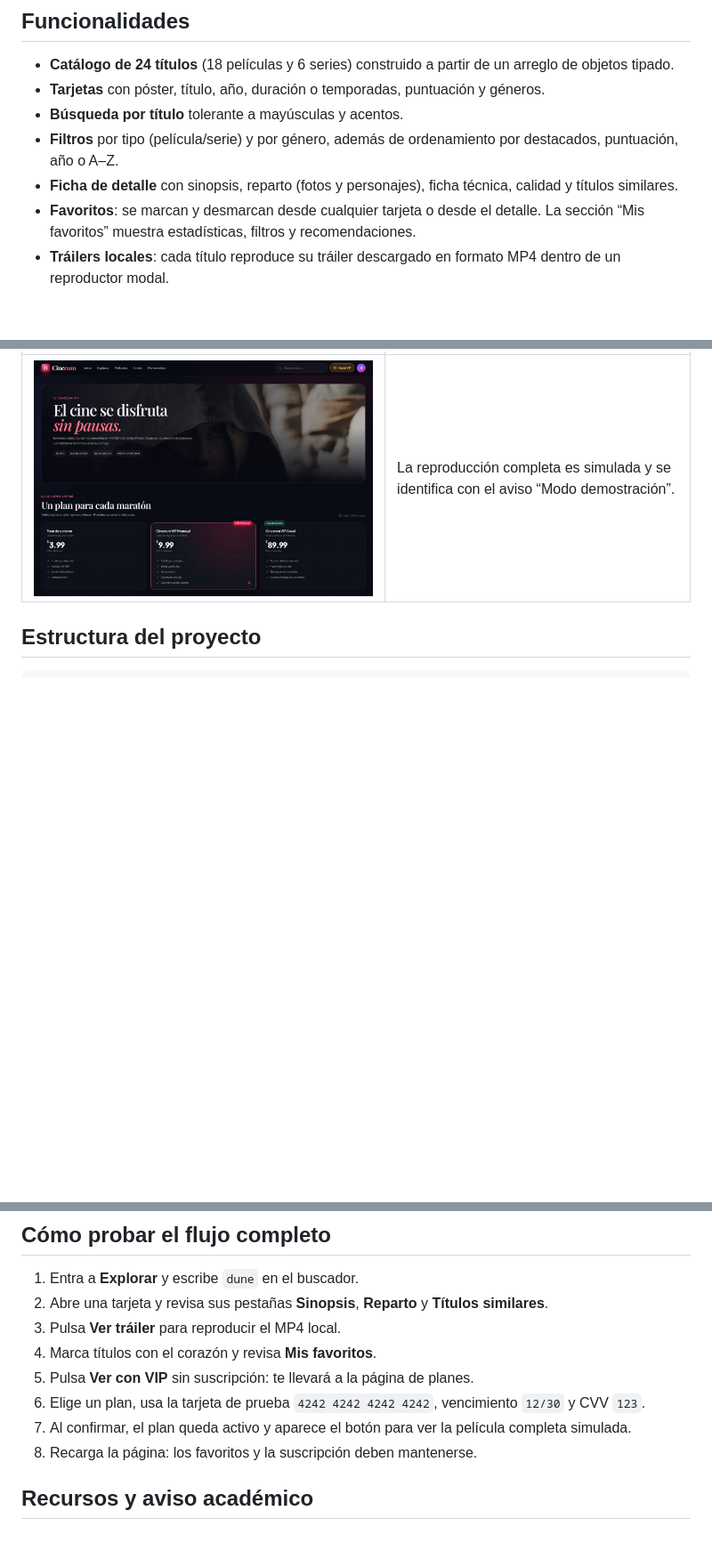
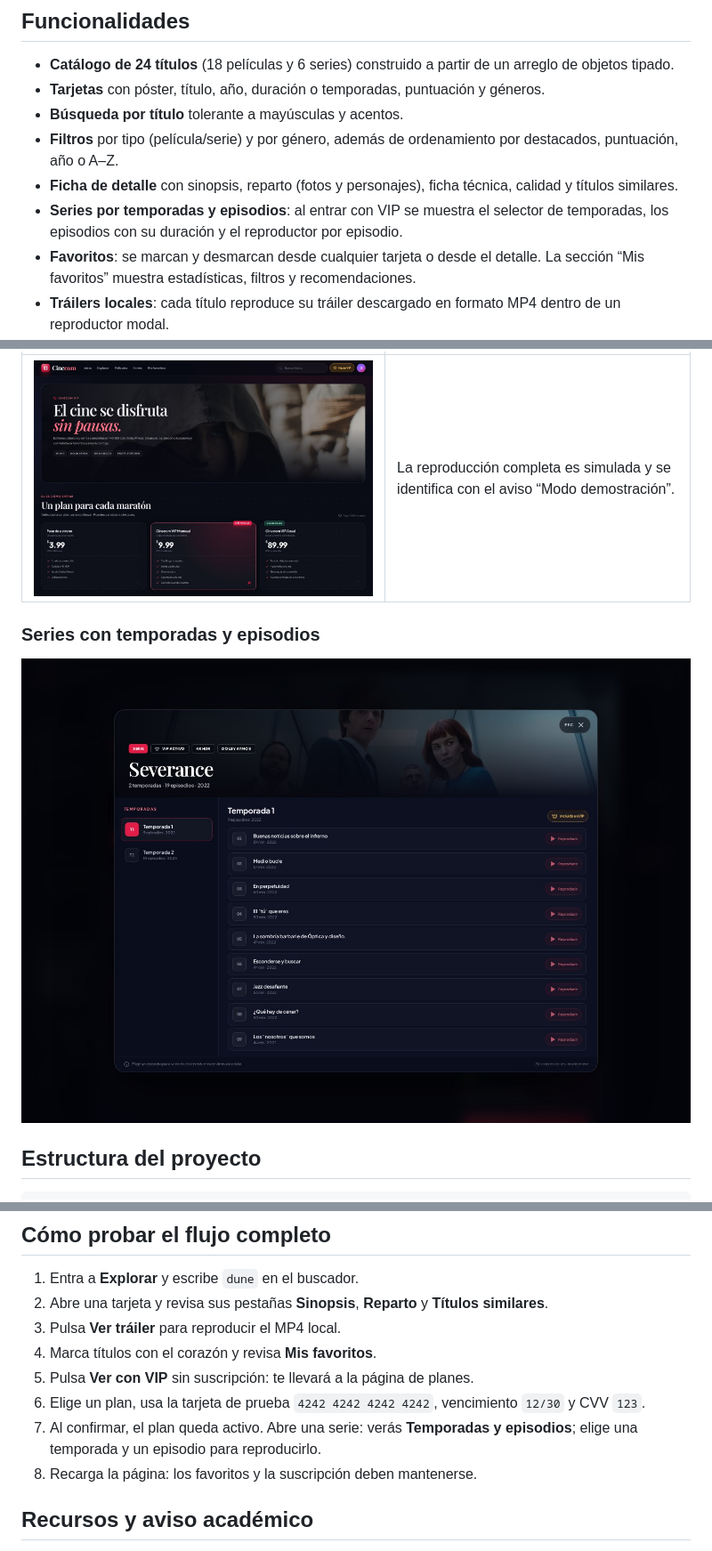
Before and after one commit to Geovani-ol/Cinecom, a Markdown page: README.md, 3 parts joined by grey strips. Shown at 89% size. GitHub-like rendering; pictures changed too: docs/preview-temporadas.jpg (added); blank space fills up the shorter version.

Commit message:
feat: agregar selector de temporadas y episodios para series VIP

```diff
--- a/README.md
+++ b/README.md
@@ -54,6 +54,7 @@ npm run build
 - **Búsqueda por título** tolerante a mayúsculas y acentos.
 - **Filtros** por tipo (película/serie) y por género, además de ordenamiento por destacados, puntuación, año o A–Z.
 - **Ficha de detalle** con sinopsis, reparto (fotos y personajes), ficha técnica, calidad y títulos similares.
+- **Series por temporadas y episodios**: al entrar con VIP se muestra el selector de temporadas, los episodios con su duración y el reproductor por episodio.
 - **Favoritos**: se marcan y desmarcan desde cualquier tarjeta o desde el detalle. La sección “Mis favoritos” muestra estadísticas, filtros y recomendaciones.
 - **Tráilers locales**: cada título reproduce su tráiler descargado en formato MP4 dentro de un reproductor modal.
 - **Suscripción VIP simulada**: tres planes, formulario de pago con validación y activación inmediata. Los planes habilitan el reproductor de “película completa” simulado.
@@ -69,6 +70,10 @@ npm run build
 | Suscripción VIP | Reproductor simulado |
 | --- | --- |
 | ![Planes VIP](docs/preview-vip.jpg) | La reproducción completa es simulada y se identifica con el aviso “Modo demostración”. |
+
+### Series con temporadas y episodios
+
+![Selector de temporadas y episodios](docs/preview-temporadas.jpg)
 
 ## Estructura del proyecto
 
@@ -129,7 +137,7 @@ La navegación entre Inicio, Catálogo, Favoritos y VIP se hace con un estado `v
 4. Marca títulos con el corazón y revisa **Mis favoritos**.
 5. Pulsa **Ver con VIP** sin suscripción: te llevará a la página de planes.
 6. Elige un plan, usa la tarjeta de prueba `4242 4242 4242 4242`, vencimiento `12/30` y CVV `123`.
-7. Al confirmar, el plan queda activo y aparece el botón para ver la película completa simulada.
+7. Al confirmar, el plan queda activo. Abre una serie: verás **Temporadas y episodios**; elige una temporada y un episodio para reproducirlo.
 8. Recarga la página: los favoritos y la suscripción deben mantenerse.
 
 ## Recursos y aviso académico
```
Also changed, not shown: other parts of README.md (+6 -3 lines), 9 other files.
